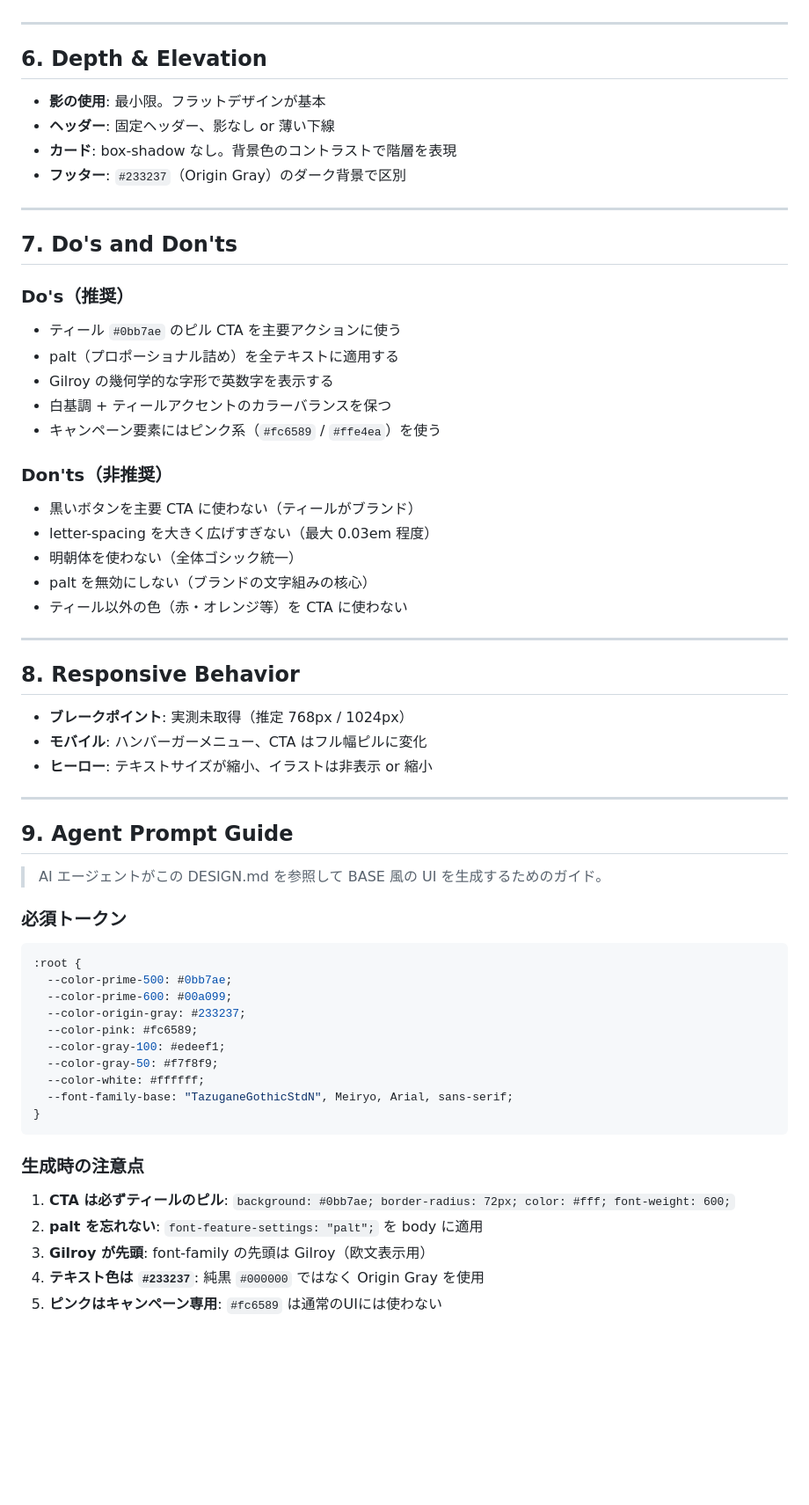
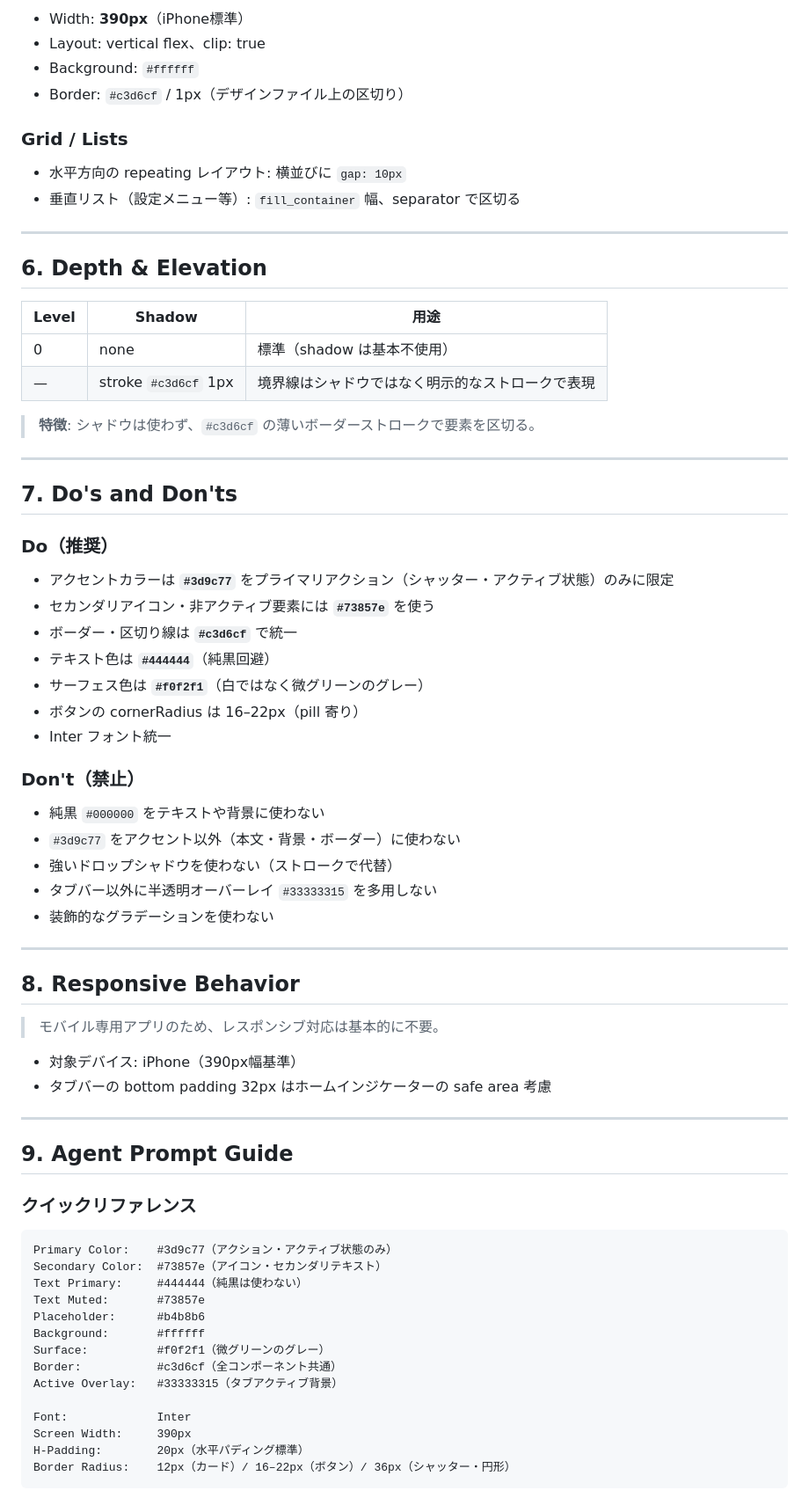
Before and after one commit to Tanakee/progate-20266-oogishima, a Markdown page: design/DESIGN.MD, the part around one of its changes. Shown at 88% size. Drawn GitHub-style; blank space fills up the shorter version.

Commit message:
fix DESIGN.mdを更新

````diff
--- a/design/DESIGN.MD
+++ b/design/DESIGN.MD
@@ -180,66 +178,74 @@ font-feature-settings: "palt";
+- Width: **390px**（iPhone標準）
+- Layout: vertical flex、clip: true
+- Background: `#ffffff`
+- Border: `#c3d6cf` / 1px（デザインファイル上の区切り）
+
+### Grid / Lists
+
+- 水平方向の repeating レイアウト: 横並びに `gap: 10px`
+- 垂直リスト（設定メニュー等）: `fill_container` 幅、separator で区切る
 
 ---
 
 ## 6. Depth & Elevation
 
-- **影の使用**: 最小限。フラットデザインが基本
-- **ヘッダー**: 固定ヘッダー、影なし or 薄い下線
-- **カード**: box-shadow なし。背景色のコントラストで階層を表現
-- **フッター**: `#233237`（Origin Gray）のダーク背景で区別
+| Level | Shadow | 用途 |
+|-------|--------|------|
+| 0 | none | 標準（shadow は基本不使用） |
+| — | stroke `#c3d6cf` 1px | 境界線はシャドウではなく明示的なストロークで表現 |
+
+> **特徴**: シャドウは使わず、`#c3d6cf` の薄いボーダーストロークで要素を区切る。
 
 ---
 
 ## 7. Do's and Don'ts
 
-### Do's（推奨）
+### Do（推奨）
 
-- ティール `#0bb7ae` のピル CTA を主要アクションに使う
-- palt（プロポーショナル詰め）を全テキストに適用する
-- Gilroy の幾何学的な字形で英数字を表示する
-- 白基調 + ティールアクセントのカラーバランスを保つ
-- キャンペーン要素にはピンク系（`#fc6589` / `#ffe4ea`）を使う
+- アクセントカラーは **`#3d9c77`** をプライマリアクション（シャッター・アクティブ状態）のみに限定
+- セカンダリアイコン・非アクティブ要素には **`#73857e`** を使う
+- ボーダー・区切り線は **`#c3d6cf`** で統一
+- テキスト色は **`#444444`**（純黒回避）
+- サーフェス色は **`#f0f2f1`**（白ではなく微グリーンのグレー）
+- ボタンの cornerRadius は 16–22px（pill 寄り）
+- Inter フォント統一
 
-### Don'ts（非推奨）
+### Don't（禁止）
 
-- 黒いボタンを主要 CTA に使わない（ティールがブランド）
-- letter-spacing を大きく広げすぎない（最大 0.03em 程度）
-- 明朝体を使わない（全体ゴシック統一）
-- palt を無効にしない（ブランドの文字組みの核心）
-- ティール以外の色（赤・オレンジ等）を CTA に使わない
+- 純黒 `#000000` をテキストや背景に使わない
+- `#3d9c77` をアクセント以外（本文・背景・ボーダー）に使わない
+- 強いドロップシャドウを使わない（ストロークで代替）
+- タブバー以外に半透明オーバーレイ `#33333315` を多用しない
+- 装飾的なグラデーションを使わない
 
 ---
 
 ## 8. Responsive Behavior
 
-- **ブレークポイント**: 実測未取得（推定 768px / 1024px）
-- **モバイル**: ハンバーガーメニュー、CTA はフル幅ピルに変化
-- **ヒーロー**: テキストサイズが縮小、イラストは非表示 or 縮小
+> モバイル専用アプリのため、レスポンシブ対応は基本的に不要。
+
+- 対象デバイス: iPhone（390px幅基準）
+- タブバーの bottom padding 32px はホームインジケーターの safe area 考慮
 
 ---
 
 ## 9. Agent Prompt Guide
 
-> AI エージェントがこの DESIGN.md を参照して BASE 風の UI を生成するためのガイド。
+### クイックリファレンス
 
-### 必須トークン
+```
+Primary Color:    #3d9c77（アクション・アクティブ状態のみ）
+Secondary Color:  #73857e（アイコン・セカンダリテキスト）
+Text Primary:     #444444（純黒は使わない）
+Text Muted:       #73857e
+Placeholder:      #b4b8b6
+Background:       #ffffff
+Surface:          #f0f2f1（微グリーンのグレー）
+Border:           #c3d6cf（全コンポーネント共通）
+Active Overlay:   #33333315（タブアクティブ背景）
 
-```css
-:root {
-  --color-prime-500: #0bb7ae;
-  --color-prime-600: #00a099;
-  --color-origin-gray: #233237;
-  --color-pink: #fc6589;
-  --color-gray-100: #edeef1;
-  --color-gray-50: #f7f8f9;
-  --color-white: #ffffff;
-  --font-family-base: "TazuganeGothicStdN", Meiryo, Arial, sans-serif;
-}
+Font:             Inter
+Screen Width:     390px
+H-Padding:        20px（水平パディング標準）
+Border Radius:    12px（カード）/ 16–22px（ボタン）/ 36px（シャッター・円形）
 ```
-
-### 生成時の注意点
-
-1. **CTA は必ずティールのピル**: `background: #0bb7ae; border-radius: 72px; color: #fff; font-weight: 600;`
-2. **palt を忘れない**: `font-feature-settings: "palt";` を body に適用
-3. **Gilroy が先頭**: font-family の先頭は Gilroy（欧文表示用）
-4. **テキスト色は `#233237`**: 純黒 `#000000` ではなく Origin Gray を使用
-5. **ピンクはキャンペーン専用**: `#fc6589` は通常のUIには使わない
````
Also changed, not shown: other parts of design/DESIGN.MD (+132 -134 lines).
